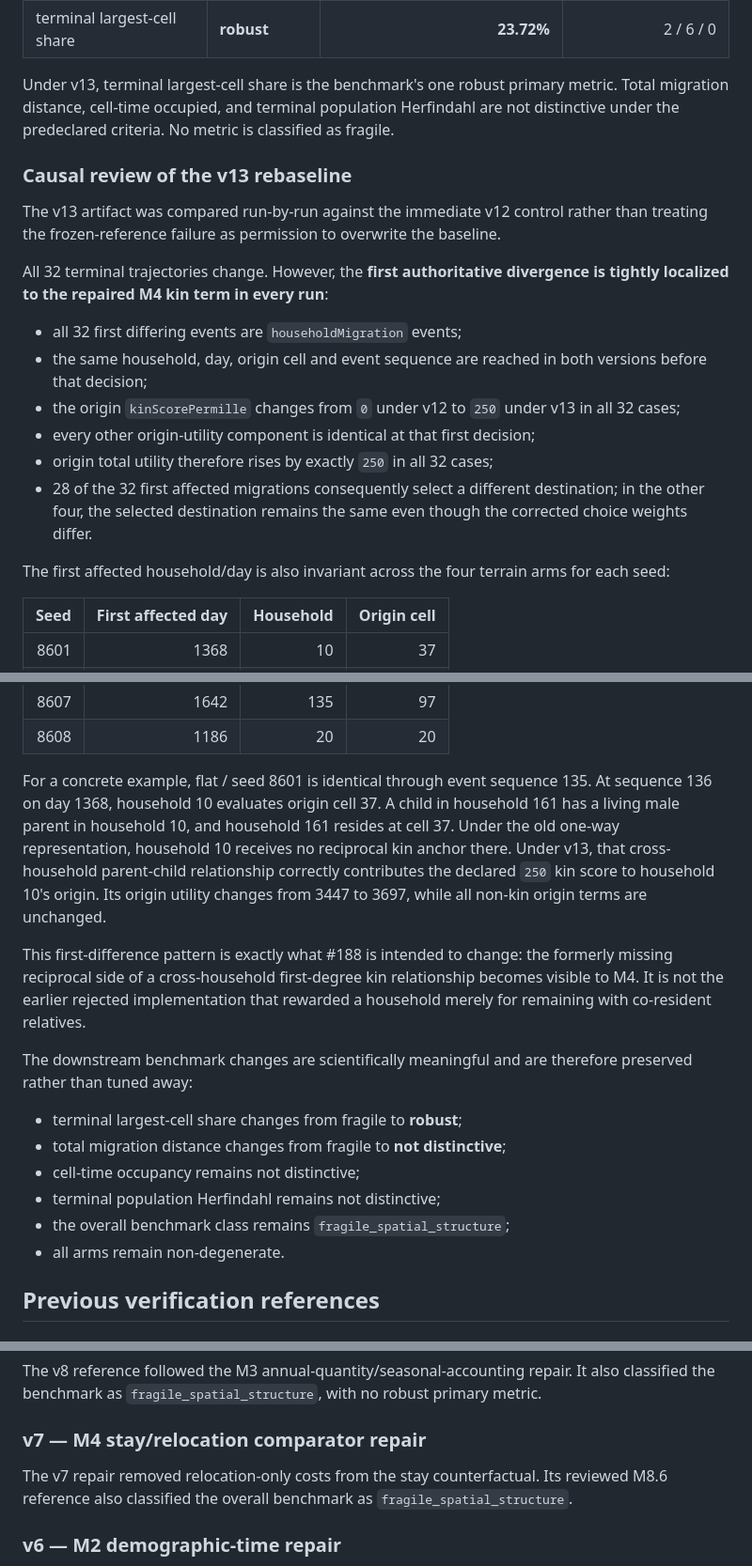
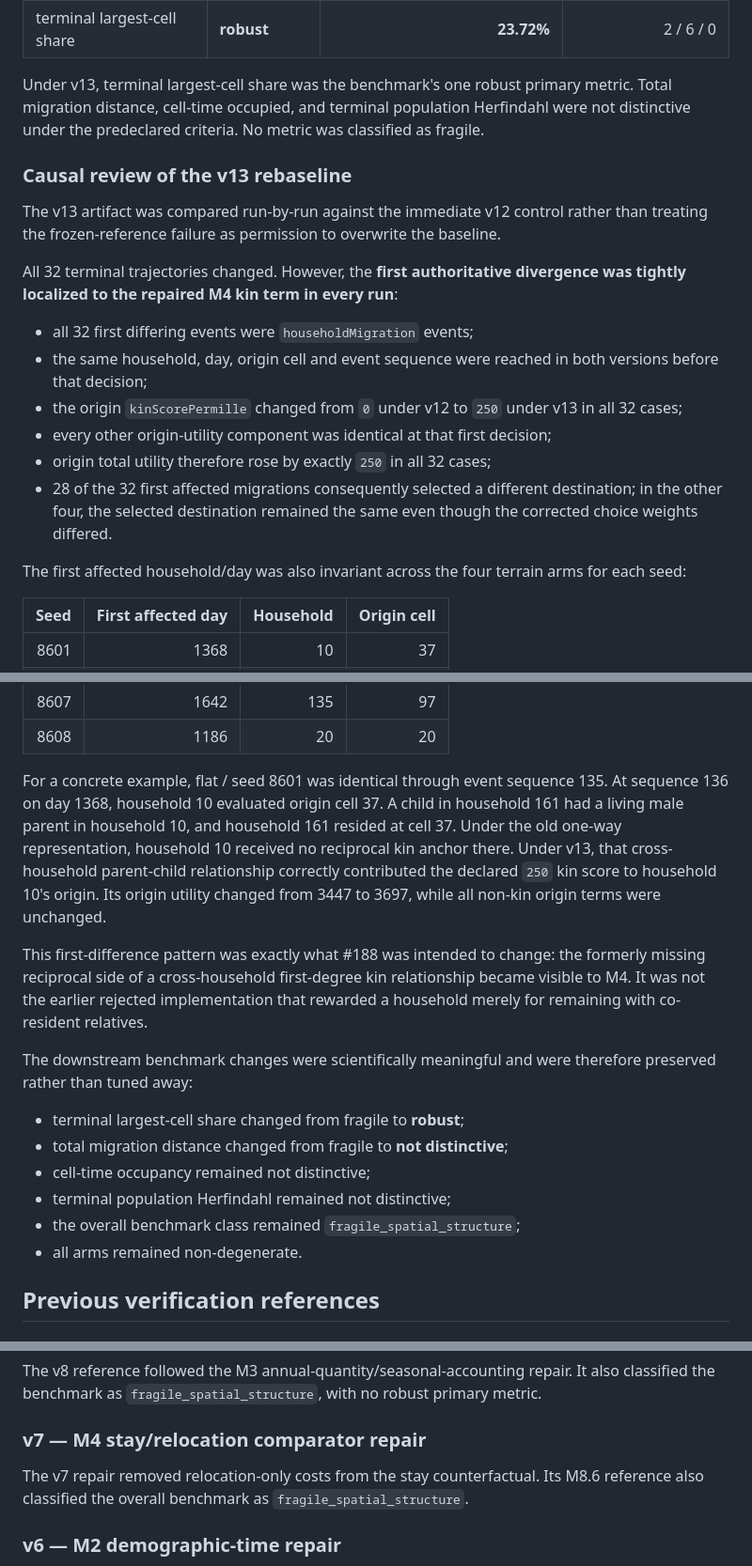
Before and after one commit to Datengu/anthrosim, a Markdown page: docs/research/m8-first-evidence-grounded-benchmark-result.md, 3 parts joined by grey strips. Shown at 94% size. Drawn GitHub-style.

```diff
--- a/docs/research/m8-first-evidence-grounded-benchmark-result.md
+++ b/docs/research/m8-first-evidence-grounded-benchmark-result.md
@@ -51,22 +102,22 @@ The current primary-metric results are:
 | terminal population Herfindahl | not distinctive | 9.98% | 3 / 5 / 0 |
 | terminal largest-cell share | **robust** | **23.72%** | 2 / 6 / 0 |
 
-Under v13, terminal largest-cell share is the benchmark's one robust primary metric. Total migration distance, cell-time occupied, and terminal population Herfindahl are not distinctive under the predeclared criteria. No metric is classified as fragile.
+Under v13, terminal largest-cell share was the benchmark's one robust primary metric. Total migration distance, cell-time occupied, and terminal population Herfindahl were not distinctive under the predeclared criteria. No metric was classified as fragile.
 
 ### Causal review of the v13 rebaseline
 
 The v13 artifact was compared run-by-run against the immediate v12 control rather than treating the frozen-reference failure as permission to overwrite the baseline.
 
-All 32 terminal trajectories change. However, the **first authoritative divergence is tightly localized to the repaired M4 kin term in every run**:
+All 32 terminal trajectories changed. However, the **first authoritative divergence was tightly localized to the repaired M4 kin term in every run**:
 
-- all 32 first differing events are `householdMigration` events;
-- the same household, day, origin cell and event sequence are reached in both versions before that decision;
-- the origin `kinScorePermille` changes from `0` under v12 to `250` under v13 in all 32 cases;
-- every other origin-utility component is identical at that first decision;
-- origin total utility therefore rises by exactly `250` in all 32 cases;
-- 28 of the 32 first affected migrations consequently select a different destination; in the other four, the selected destination remains the same even though the corrected choice weights differ.
+- all 32 first differing events were `householdMigration` events;
+- the same household, day, origin cell and event sequence were reached in both versions before that decision;
+- the origin `kinScorePermille` changed from `0` under v12 to `250` under v13 in all 32 cases;
+- every other origin-utility component was identical at that first decision;
+- origin total utility therefore rose by exactly `250` in all 32 cases;
+- 28 of the 32 first affected migrations consequently selected a different destination; in the other four, the selected destination remained the same even though the corrected choice weights differed.
 
-The first affected household/day is also invariant across the four terrain arms for each seed:
+The first affected household/day was also invariant across the four terrain arms for each seed:
 
 | Seed | First affected day | Household | Origin cell |
 | ---: | ---: | ---: | ---: |
@@ -79,18 +130,18 @@ The first affected household/day is also invariant across the four terrain arms
 | 8607 | 1642 | 135 | 97 |
 | 8608 | 1186 | 20 | 20 |
 
-For a concrete example, flat / seed 8601 is identical through event sequence 135. At sequence 136 on day 1368, household 10 evaluates origin cell 37. A child in household 161 has a living male parent in household 10, and household 161 resides at cell 37. Under the old one-way representation, household 10 receives no reciprocal kin anchor there. Under v13, that cross-household parent-child relationship correctly contributes the declared `250` kin score to household 10's origin. Its origin utility changes from 3447 to 3697, while all non-kin origin terms are unchanged.
+For a concrete example, flat / seed 8601 was identical through event sequence 135. At sequence 136 on day 1368, household 10 evaluated origin cell 37. A child in household 161 had a living male parent in household 10, and household 161 resided at cell 37. Under the old one-way representation, household 10 received no reciprocal kin anchor there. Under v13, that cross-household parent-child relationship correctly contributed the declared `250` kin score to household 10's origin. Its origin utility changed from 3447 to 3697, while all non-kin origin terms were unchanged.
 
-This first-difference pattern is exactly what #188 is intended to change: the formerly missing reciprocal side of a cross-household first-degree kin relationship becomes visible to M4. It is not the earlier rejected implementation that rewarded a household merely for remaining with co-resident relatives.
+This first-difference pattern was exactly what #188 was intended to change: the formerly missing reciprocal side of a cross-household first-degree kin relationship became visible to M4. It was not the earlier rejected implementation that rewarded a household merely for remaining with co-resident relatives.
 
-The downstream benchmark changes are scientifically meaningful and are therefore preserved rather than tuned away:
+The downstream benchmark changes were scientifically meaningful and were therefore preserved rather than tuned away:
 
-- terminal largest-cell share changes from fragile to **robust**;
-- total migration distance changes from fragile to **not distinctive**;
-- cell-time occupancy remains not distinctive;
-- terminal population Herfindahl remains not distinctive;
-- the overall benchmark class remains `fragile_spatial_structure`;
-- all arms remain non-degenerate.
+- terminal largest-cell share changed from fragile to **robust**;
+- total migration distance changed from fragile to **not distinctive**;
+- cell-time occupancy remained not distinctive;
+- terminal population Herfindahl remained not distinctive;
+- the overall benchmark class remained `fragile_spatial_structure`;
+- all arms remained non-degenerate.
 
 ## Previous verification references
 
@@ -116,7 +167,7 @@ The v8 reference followed the M3 annual-quantity/seasonal-accounting repair. It
 
 ### v7 — M4 stay/relocation comparator repair
 
-The v7 repair removed relocation-only costs from the stay counterfactual. Its reviewed M8.6 reference also classified the overall benchmark as `fragile_spatial_structure`.
+The v7 repair removed relocation-only costs from the stay counterfactual. Its M8.6 reference also classified the overall benchmark as `fragile_spatial_structure`.
 
 ### v6 — M2 demographic-time repair
 
```
Also changed, not shown: other parts of docs/research/m8-first-evidence-grounded-benchmark-result.md (+68 -18 lines).
